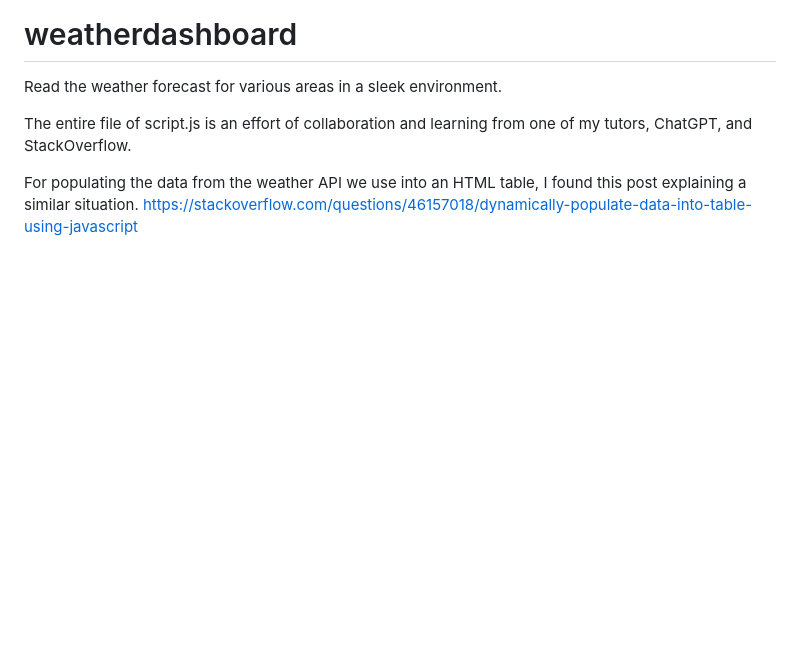
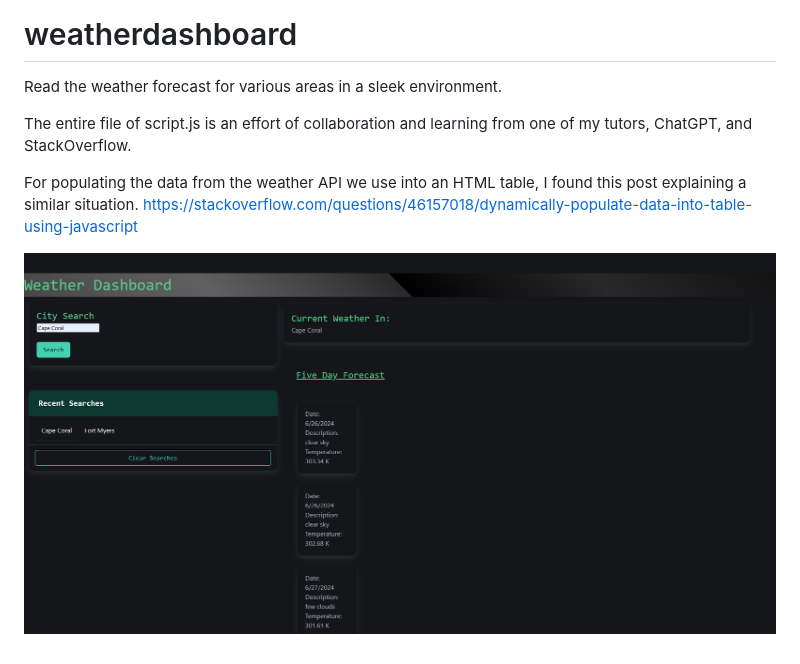
Before and after one commit to LunarWyrm/weatherdashboard, a Markdown page: README.md, the part around the change. GitHub-like rendering; pictures changed too: WeatherDashboardScreenshot.PNG (added); blank space fills up the shorter version.

Commit message:
Added Screenshot of Deployed App
Added Screenshot of Deployed App.

```diff
--- a/README.md
+++ b/README.md
@@ -5,3 +5,5 @@ The entire file of script.js is an effort of collaboration and learning from one
 
 For populating the data from the weather API we use into an HTML table, I found this post explaining a similar situation.
 https://stackoverflow.com/questions/46157018/dynamically-populate-data-into-table-using-javascript
+
+![alt text](WeatherDashboardScreenshot.PNG)
```
